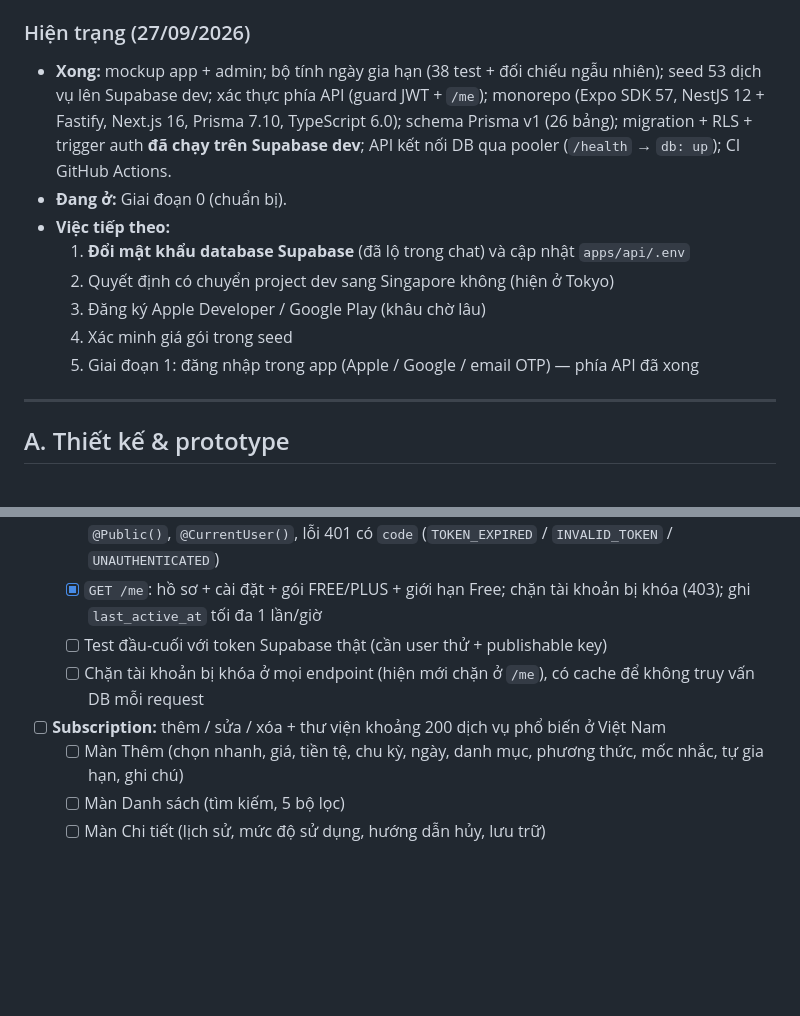
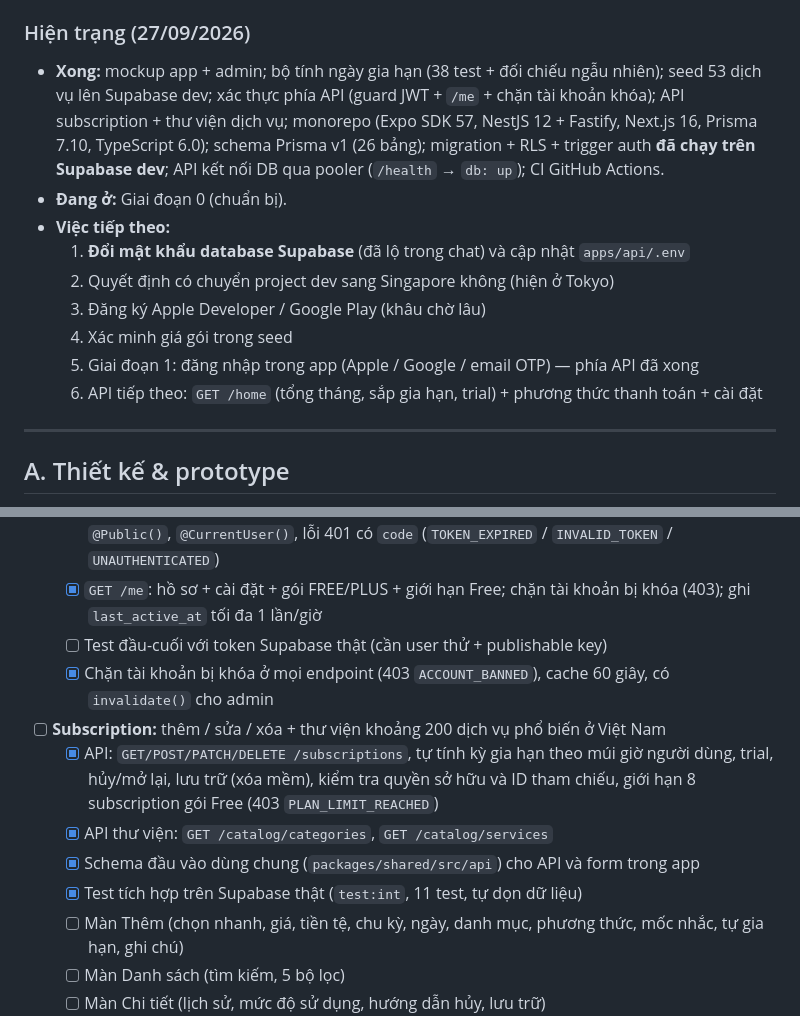
Before and after one commit to nvdekay/Subca, a Markdown page: docs/SUBCA-CHECKLIST.md, 2 parts joined by grey strips. Rendered like a GitHub page; blank space fills up the shorter version.

```diff
--- a/docs/SUBCA-CHECKLIST.md
+++ b/docs/SUBCA-CHECKLIST.md
@@ -6,7 +6,7 @@
 
 ### Hiện trạng (27/09/2026)
 
-- **Xong:** mockup app + admin; bộ tính ngày gia hạn (38 test + đối chiếu ngẫu nhiên); seed 53 dịch vụ lên Supabase dev; xác thực phía API (guard JWT + `/me`); monorepo (Expo SDK 57, NestJS 12 + Fastify, Next.js 16, Prisma 7.10, TypeScript 6.0); schema Prisma v1 (26 bảng); migration + RLS + trigger auth **đã chạy trên Supabase dev**; API kết nối DB qua pooler (`/health` → `db: up`); CI GitHub Actions.
+- **Xong:** mockup app + admin; bộ tính ngày gia hạn (38 test + đối chiếu ngẫu nhiên); seed 53 dịch vụ lên Supabase dev; xác thực phía API (guard JWT + `/me` + chặn tài khoản khóa); API subscription + thư viện dịch vụ; monorepo (Expo SDK 57, NestJS 12 + Fastify, Next.js 16, Prisma 7.10, TypeScript 6.0); schema Prisma v1 (26 bảng); migration + RLS + trigger auth **đã chạy trên Supabase dev**; API kết nối DB qua pooler (`/health` → `db: up`); CI GitHub Actions.
 - **Đang ở:** Giai đoạn 0 (chuẩn bị).
 - **Việc tiếp theo:**
   1. **Đổi mật khẩu database Supabase** (đã lộ trong chat) và cập nhật `apps/api/.env`
@@ -14,6 +14,7 @@
   3. Đăng ký Apple Developer / Google Play (khâu chờ lâu)
   4. Xác minh giá gói trong seed
   5. Giai đoạn 1: đăng nhập trong app (Apple / Google / email OTP) — phía API đã xong
+  6. API tiếp theo: `GET /home` (tổng tháng, sắp gia hạn, trial) + phương thức thanh toán + cài đặt
 
 ---
 
@@ -169,8 +170,12 @@
   - [x] NestJS: guard toàn cục xác minh JWT Supabase (JWKS ES256, kiểm issuer/audience/role/hạn), `@Public()`, `@CurrentUser()`, lỗi 401 có `code` (`TOKEN_EXPIRED` / `INVALID_TOKEN` / `UNAUTHENTICATED`)
   - [x] `GET /me`: hồ sơ + cài đặt + gói FREE/PLUS + giới hạn Free; chặn tài khoản bị khóa (403); ghi `last_active_at` tối đa 1 lần/giờ
   - [ ] Test đầu-cuối với token Supabase thật (cần user thử + publishable key)
-  - [ ] Chặn tài khoản bị khóa ở mọi endpoint (hiện mới chặn ở `/me`), có cache để không truy vấn DB mỗi request
+  - [x] Chặn tài khoản bị khóa ở mọi endpoint (403 `ACCOUNT_BANNED`), cache 60 giây, có `invalidate()` cho admin
 - [ ] **Subscription:** thêm / sửa / xóa + thư viện khoảng 200 dịch vụ phổ biến ở Việt Nam
+  - [x] API: `GET/POST/PATCH/DELETE /subscriptions`, tự tính kỳ gia hạn theo múi giờ người dùng, trial, hủy/mở lại, lưu trữ (xóa mềm), kiểm tra quyền sở hữu và ID tham chiếu, giới hạn 8 subscription gói Free (403 `PLAN_LIMIT_REACHED`)
+  - [x] API thư viện: `GET /catalog/categories`, `GET /catalog/services`
+  - [x] Schema đầu vào dùng chung (`packages/shared/src/api`) cho API và form trong app
+  - [x] Test tích hợp trên Supabase thật (`test:int`, 11 test, tự dọn dữ liệu)
   - [ ] Màn Thêm (chọn nhanh, giá, tiền tệ, chu kỳ, ngày, danh mục, phương thức, mốc nhắc, tự gia hạn, ghi chú)
   - [ ] Màn Danh sách (tìm kiếm, 5 bộ lọc)
   - [ ] Màn Chi tiết (lịch sử, mức độ sử dụng, hướng dẫn hủy, lưu trữ)
```
Also changed, not shown: README.md (+19 -0 lines).
